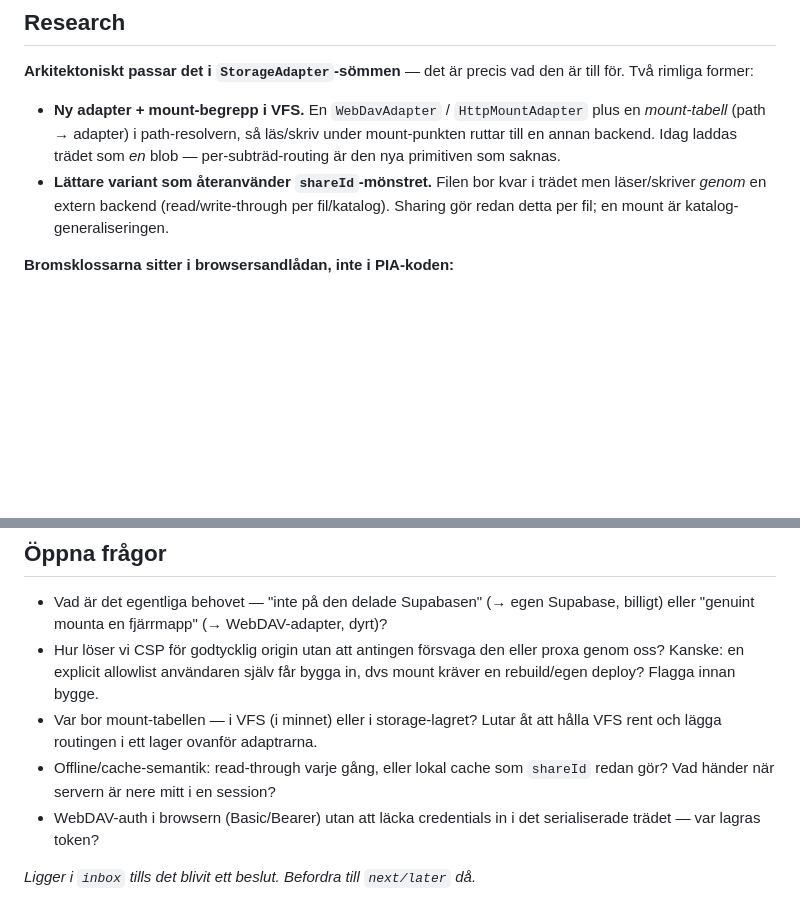
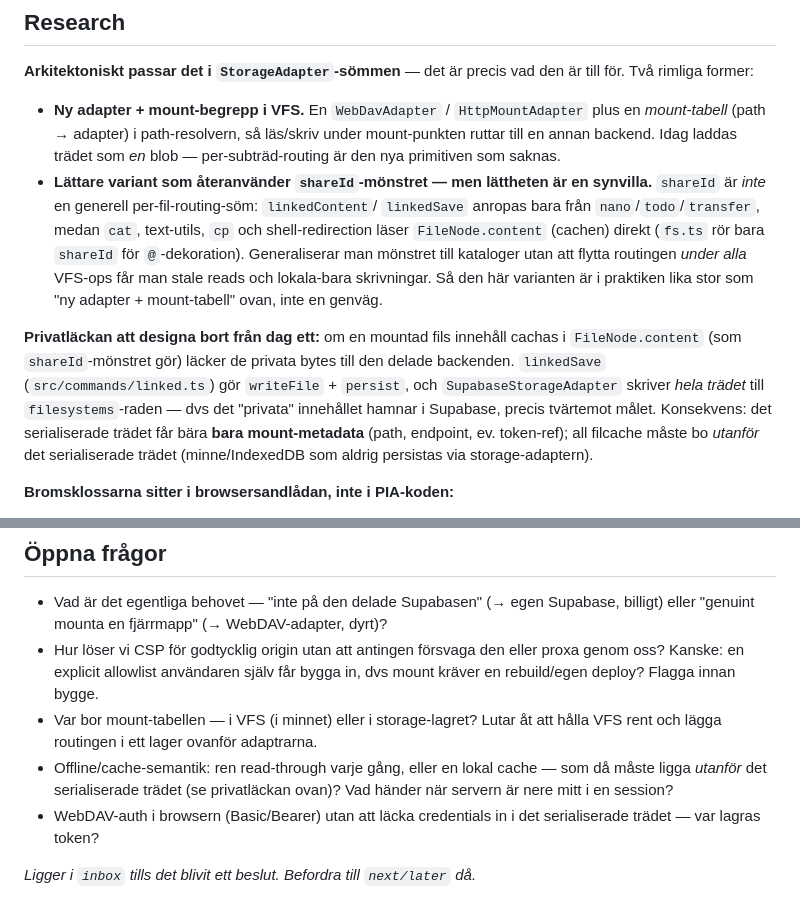
Before and after one commit to tor2dbear/pia-terminal, a Markdown page: roadmap/mount-webdav.md, 2 parts joined by grey strips. GitHub-like rendering; blank space fills up the shorter version.

Commit message:
roadmap: sharpen mount-webdav puck per Codex review
- shareId is not a general VFS routing seam (only nano/todo/transfer route
  through the linked backend; cat/text-utils/cp/redirection hit the local
  cache), so the 'lighter variant' is not actually a shortcut.
- Flag the privacy leak: caching mounted content in FileNode.content would
  persist private bytes to the shared Supabase row; the serialized tree must
  carry mount metadata only, with any cache kept outside it.

Co-Authored-By: Claude Opus 4.8 <noreply@anthropic.com>
Claude-Session: https://claude.ai/code/session_0146LC7yMZfpYPVciHZveWi4

```diff
--- a/roadmap/mount-webdav.md
+++ b/roadmap/mount-webdav.md
@@ -27,9 +27,23 @@ till för. Två rimliga former:
   plus en *mount-tabell* (path → adapter) i path-resolvern, så läs/skriv under
   mount-punkten ruttar till en annan backend. Idag laddas trädet som *en* blob —
   per-subträd-routing är den nya primitiven som saknas.
-- **Lättare variant som återanvänder `shareId`-mönstret.** Filen bor kvar i trädet
-  men läser/skriver *genom* en extern backend (read/write-through per fil/katalog).
-  Sharing gör redan detta per fil; en mount är katalog-generaliseringen.
+- **Lättare variant som återanvänder `shareId`-mönstret — men lättheten är en
+  synvilla.** `shareId` är *inte* en generell per-fil-routing-söm: `linkedContent`/
+  `linkedSave` anropas bara från `nano`/`todo`/`transfer`, medan `cat`, text-utils,
+  `cp` och shell-redirection läser `FileNode.content` (cachen) direkt (`fs.ts` rör
+  bara `shareId` för `@`-dekoration). Generaliserar man mönstret till kataloger utan
+  att flytta routingen *under alla* VFS-ops får man stale reads och lokala-bara
+  skrivningar. Så den här varianten är i praktiken lika stor som "ny adapter +
+  mount-tabell" ovan, inte en genväg.
+
+**Privatläckan att designa bort från dag ett:** om en mountad fils innehåll cachas
+i `FileNode.content` (som `shareId`-mönstret gör) läcker de privata bytes till den
+delade backenden. `linkedSave` (`src/commands/linked.ts`) gör `writeFile` + `persist`,
+och `SupabaseStorageAdapter` skriver *hela trädet* till `filesystems`-raden — dvs det
+"privata" innehållet hamnar i Supabase, precis tvärtemot målet. Konsekvens: det
+serialiserade trädet får bära **bara mount-metadata** (path, endpoint, ev. token-ref);
+all filcache måste bo *utanför* det serialiserade trädet (minne/IndexedDB som aldrig
+persistas via storage-adaptern).
 
 **Bromsklossarna sitter i browsersandlådan, inte i PIA-koden:**
 
@@ -63,8 +77,9 @@ till för. Två rimliga former:
   mount kräver en rebuild/egen deploy? Flagga innan bygge.
 - Var bor mount-tabellen — i VFS (i minnet) eller i storage-lagret? Lutar åt att
   hålla VFS rent och lägga routingen i ett lager ovanför adaptrarna.
-- Offline/cache-semantik: read-through varje gång, eller lokal cache som `shareId`
-  redan gör? Vad händer när servern är nere mitt i en session?
+- Offline/cache-semantik: ren read-through varje gång, eller en lokal cache — som
+  då måste ligga *utanför* det serialiserade trädet (se privatläckan ovan)? Vad
+  händer när servern är nere mitt i en session?
 - WebDAV-auth i browsern (Basic/Bearer) utan att läcka credentials in i det
   serialiserade trädet — var lagras token?
 
```
